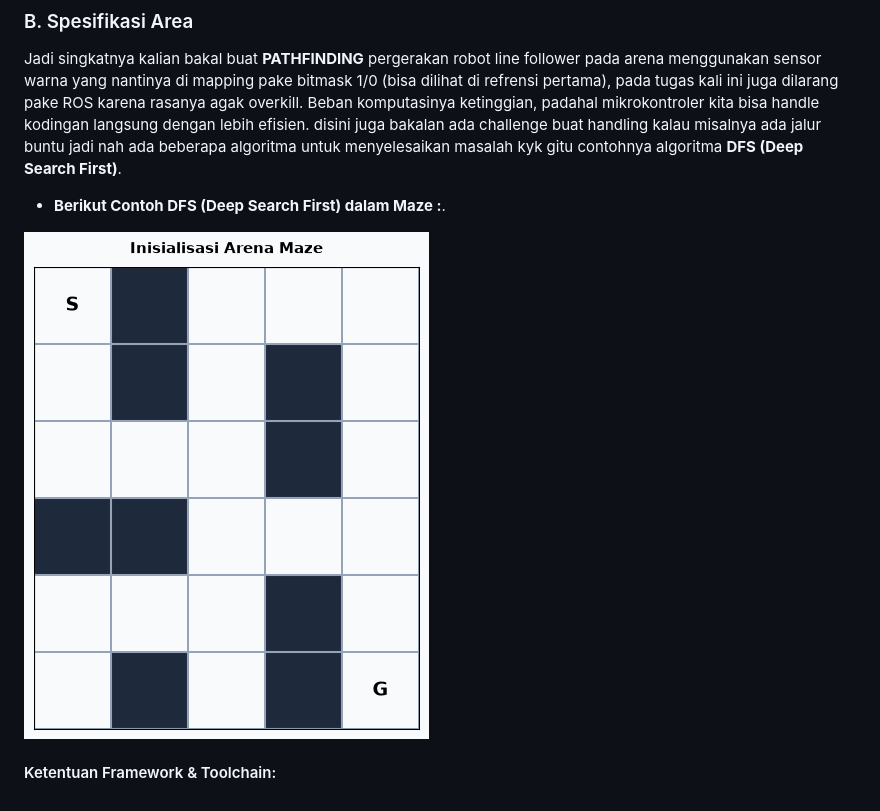
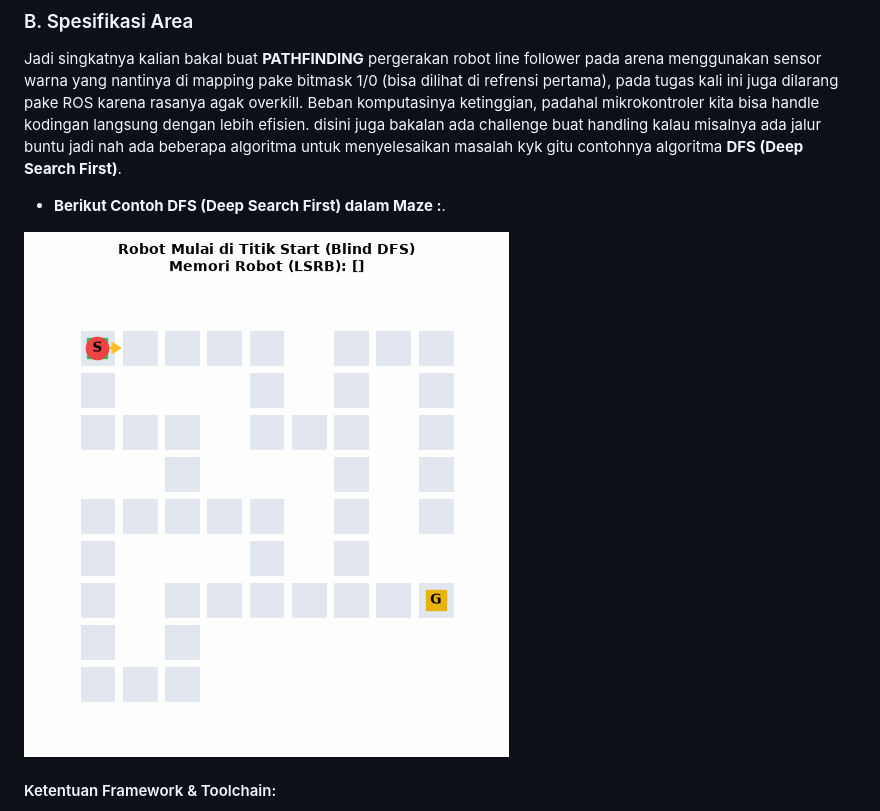
Before and after one commit to michrousb/Magnesis_Copy, a Markdown page: README.md, the part around the change. Rendered like a GitHub page; pictures changed too: assets/dfs_maze_simulation.gif (deleted), assets/robot_blind_dfs_simulation.gif (added).

Commit message:
docs: Update README

```diff
--- a/README.md
+++ b/README.md
@@ -89,7 +89,7 @@ Jadi singkatnya kalian bakal buat **PATHFINDING** pergerakan robot line follower
 
 * **Berikut Contoh DFS (Deep Search First) dalam Maze :**.
 
-![alt text](assets/dfs_maze_simulation.gif)
+![alt text](assets/robot_blind_dfs_simulation.gif)
 
 #### Ketentuan Framework & Toolchain:
 * **🚫 Dilarang:** Menggunakan framework ROS / ROS 2 (Desktop/Full Stack) baik ROS maupun Microros, serta ekosistem visualisasi dan simulasinya (RViz dan Gazebo).
```
Also changed, not shown: assets/dfs_maze_final.png (deleted), assets/robot_blind_dfs_final.png (added).
